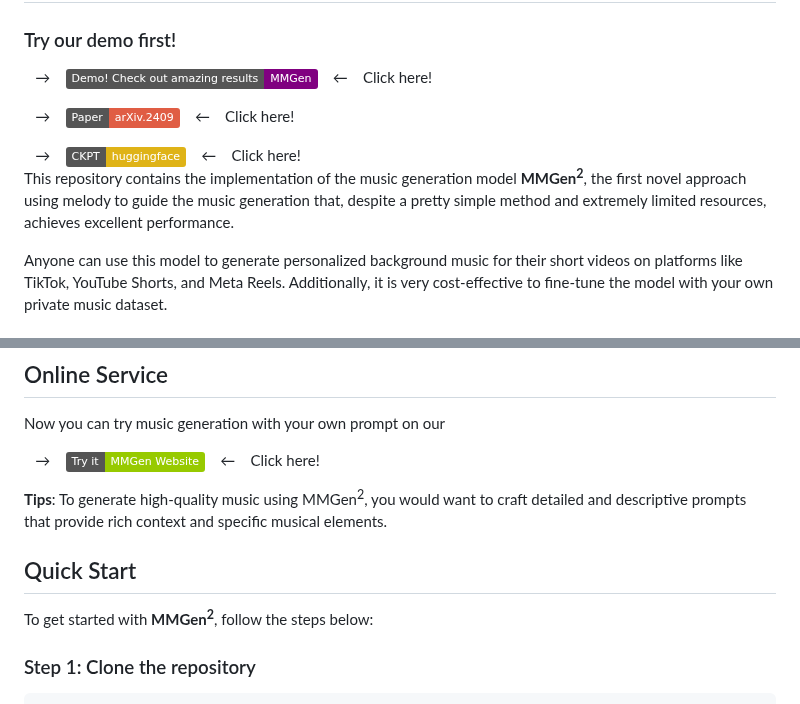
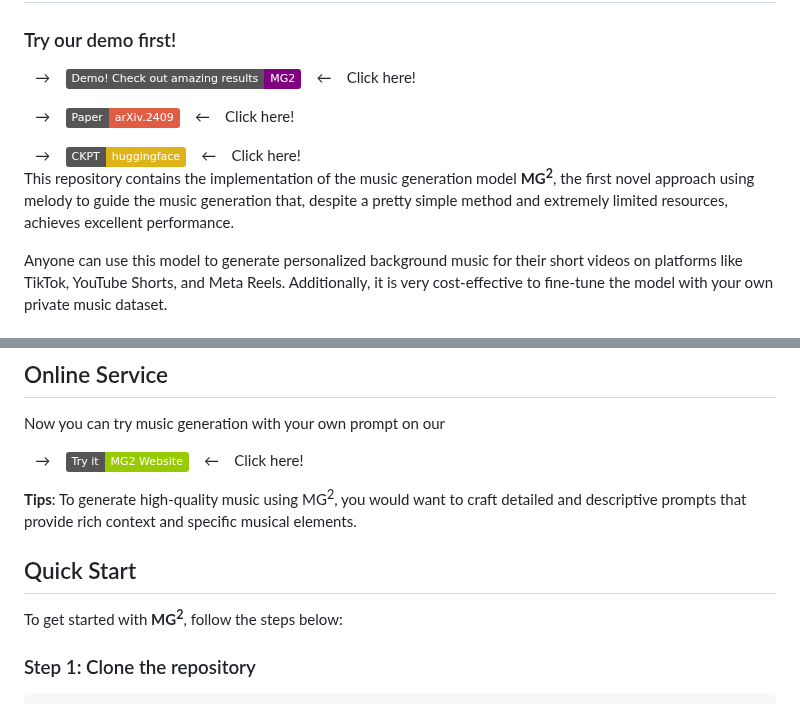
Before and after one commit to shaopengw/Awesome-Music-Generation, a Markdown page: README.md, 2 parts joined by grey strips. Drawn GitHub-style; badges without logos.

````diff
--- a/README.md
+++ b/README.md
@@ -3,7 +3,7 @@
 ## Welcome to MMGen<sup>2</sup>!
 ### Try our demo first!
 &ensp; &rarr; &ensp;
-<a href="https://awesome-mmgen.github.io/"><img src="https://img.shields.io/static/v1?label=Demo! Check out amazing results&message=MMGen&color=purple&logo=github.io"></a> &ensp; &larr; &ensp; Click here!
+<a href="https://awesome-mmgen.github.io/"><img src="https://img.shields.io/static/v1?label=Demo! Check out amazing results&message=MG2&color=purple&logo=github.io"></a> &ensp; &larr; &ensp; Click here!
 
 &ensp; &rarr; &ensp;
 <a href="https://arxiv.org/abs/2409.20196"><img src="https://img.shields.io/static/v1?label=Paper&message=arXiv.2409&color=red&logo=arXiv"></a> &ensp; &larr; &ensp; Click here!
@@ -11,7 +11,7 @@
 
 &ensp; &rarr; &ensp;
 <a href="https://huggingface.co/ManzhenWei/MMGen"><img src="https://img.shields.io/static/v1?label=CKPT&message=huggingface&color=yellow&logo=huggingface.co"></a> &ensp; &larr; &ensp; Click here!
-This repository contains the implementation of the music generation model **MMGen<sup>2</sup>**, the first novel approach using melody to guide the music generation that, despite a pretty simple method and extremely limited resources, achieves excellent performance.
+This repository contains the implementation of the music generation model **MG<sup>2</sup>**, the first novel approach using melody to guide the music generation that, despite a pretty simple method and extremely limited resources, achieves excellent performance.
 
 Anyone can use this model to generate personalized background music for their short videos on platforms like TikTok, YouTube Shorts, and Meta Reels. Additionally, it is very cost-effective to fine-tune the model with your own private music dataset.
 
@@ -29,14 +29,14 @@ You can watch the introduction video on
 Now you can try music generation with your own prompt on our
 
 &ensp; &rarr; &ensp;
-<a href="https://mg2.vip.cpolar.cn/"><img src="https://img.shields.io/static/v1?label=Try it&message=MMGen Website&color=green&logo=googlechrome"></a> &ensp; &larr; &ensp; Click here!
+<a href="https://mg2.vip.cpolar.cn/"><img src="https://img.shields.io/static/v1?label=Try it&message=MG2 Website&color=green&logo=googlechrome"></a> &ensp; &larr; &ensp; Click here!
 
-**Tips**: To generate high-quality music using MMGen<sup>2</sup>, you would want to craft detailed and descriptive prompts that provide rich context and specific musical elements.
+**Tips**: To generate high-quality music using MG<sup>2</sup>, you would want to craft detailed and descriptive prompts that provide rich context and specific musical elements.
 
 
 ## Quick Start
 
-To get started with **MMGen<sup>2</sup>**, follow the steps below:
+To get started with **MG<sup>2</sup>**, follow the steps below:
 
 ### Step 1: Clone the repository
 ```bash
````
